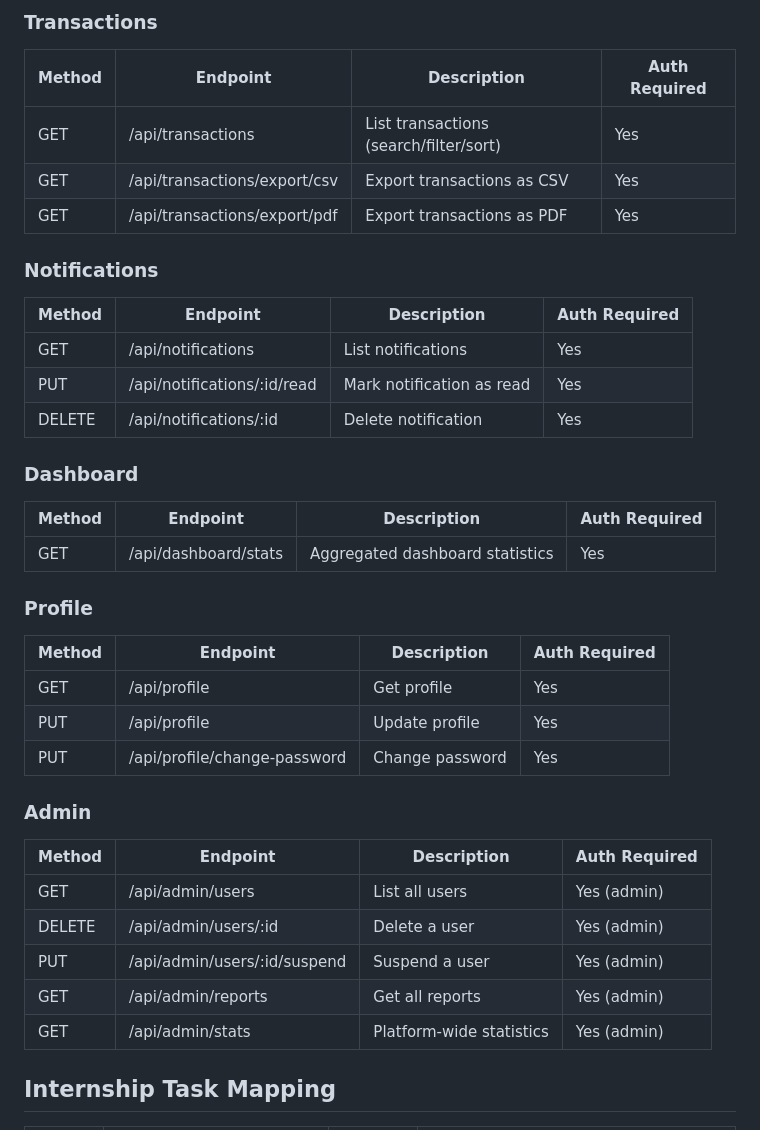
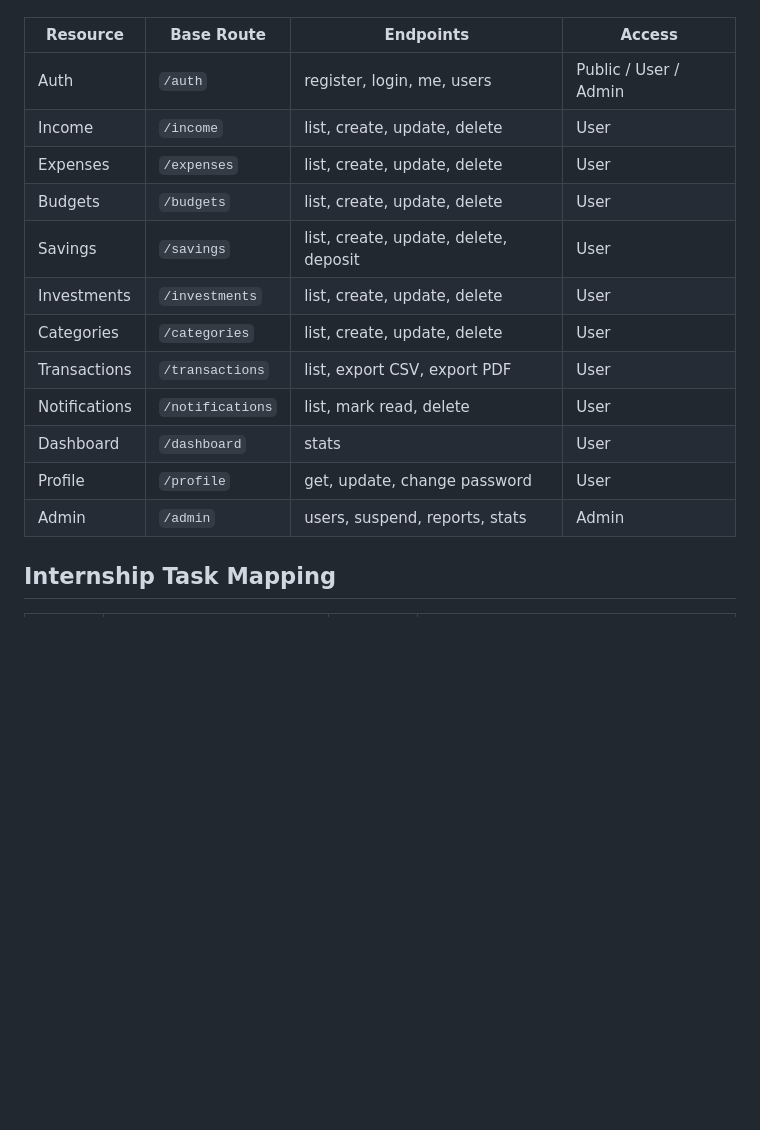
Before and after one commit to Sushil-Bhatta-sb/finpilot, a Markdown page: README.md, the part around one of its changes. Rendered like a GitHub page; blank space fills up the shorter version.

Commit message:
added readme for complete setup of the project

```diff
--- a/README.md
+++ b/README.md
@@ -155,37 +100,17 @@ npm run dev
-### Transactions
-| Method | Endpoint | Description | Auth Required |
-|--------|----------|-------------|---------------|
-| GET | /api/transactions | List transactions (search/filter/sort) | Yes |
-| GET | /api/transactions/export/csv | Export transactions as CSV | Yes |
-| GET | /api/transactions/export/pdf | Export transactions as PDF | Yes |
-
-### Notifications
-| Method | Endpoint | Description | Auth Required |
-|--------|----------|-------------|---------------|
-| GET | /api/notifications | List notifications | Yes |
-| PUT | /api/notifications/:id/read | Mark notification as read | Yes |
-| DELETE | /api/notifications/:id | Delete notification | Yes |
-
-### Dashboard
-| Method | Endpoint | Description | Auth Required |
-|--------|----------|-------------|---------------|
-| GET | /api/dashboard/stats | Aggregated dashboard statistics | Yes |
-
-### Profile
-| Method | Endpoint | Description | Auth Required |
-|--------|----------|-------------|---------------|
-| GET | /api/profile | Get profile | Yes |
-| PUT | /api/profile | Update profile | Yes |
-| PUT | /api/profile/change-password | Change password | Yes |
-
-### Admin
-| Method | Endpoint | Description | Auth Required |
-|--------|----------|-------------|---------------|
-| GET | /api/admin/users | List all users | Yes (admin) |
-| DELETE | /api/admin/users/:id | Delete a user | Yes (admin) |
-| PUT | /api/admin/users/:id/suspend | Suspend a user | Yes (admin) |
-| GET | /api/admin/reports | Get all reports | Yes (admin) |
-| GET | /api/admin/stats | Platform-wide statistics | Yes (admin) |
+| Resource | Base Route | Endpoints | Access |
+|----------|-----------|-----------|--------|
+| Auth | `/auth` | register, login, me, users | Public / User / Admin |
+| Income | `/income` | list, create, update, delete | User |
+| Expenses | `/expenses` | list, create, update, delete | User |
+| Budgets | `/budgets` | list, create, update, delete | User |
+| Savings | `/savings` | list, create, update, delete, deposit | User |
+| Investments | `/investments` | list, create, update, delete | User |
+| Categories | `/categories` | list, create, update, delete | User |
+| Transactions | `/transactions` | list, export CSV, export PDF | User |
+| Notifications | `/notifications` | list, mark read, delete | User |
+| Dashboard | `/dashboard` | stats | User |
+| Profile | `/profile` | get, update, change password | User |
+| Admin | `/admin` | users, suspend, reports, stats | Admin |
 
 ## Internship Task Mapping
 
```
Also changed, not shown: other parts of README.md (+21 -60 lines).
